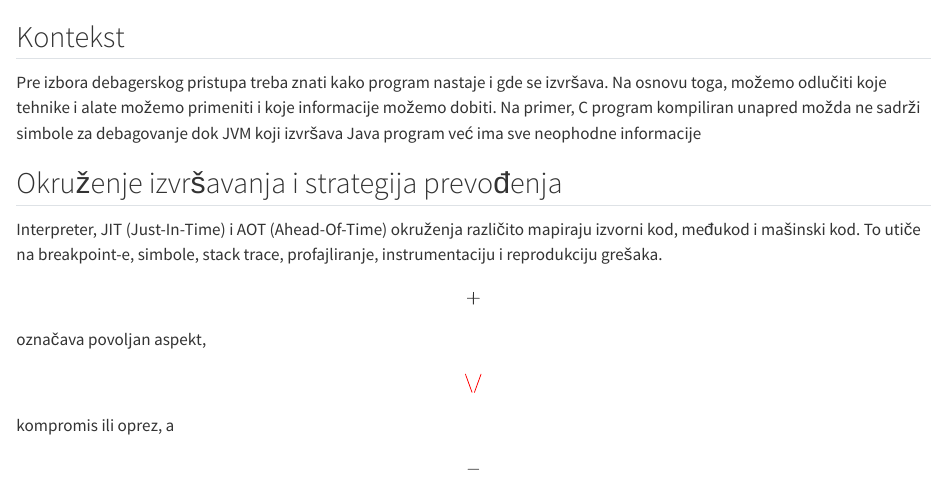
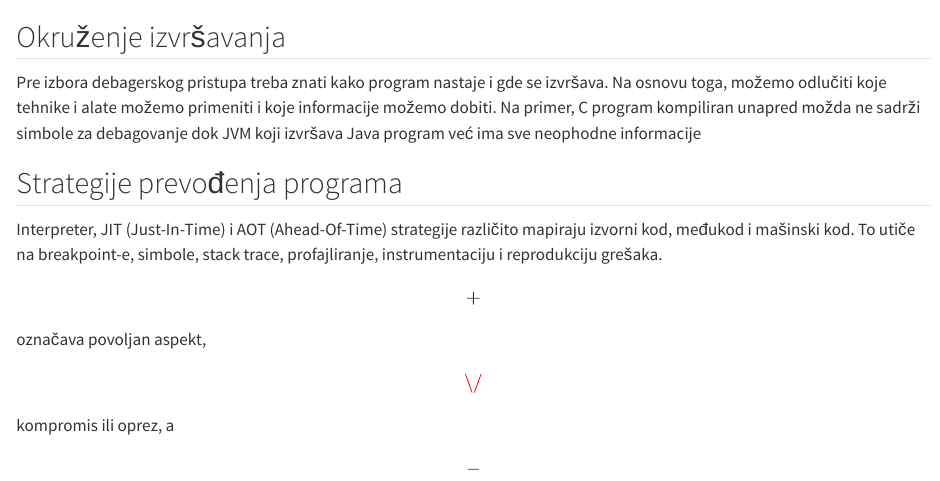
Before and after one commit to MATF-Software-Verification/VS-materials, a Quarto document (00_basics/index.qmd): the page in a window 1100 px wide, from its top. Rendered offline with R 4.5, knitr and Pandoc in place of Quarto, with nearby package versions.

Commit message:
Fix headings

```diff
--- a/00_basics/index.qmd
+++ b/00_basics/index.qmd
@@ -1,12 +1,12 @@
-## Kontekst {#sec-osnove-kontekst}
+## Okruženje izvršavanja {#sec-okruzenje}
 
 Pre izbora debagerskog pristupa treba znati kako program nastaje i gde se izvršava.
 Na osnovu toga, možemo odlučiti koje tehnike i alate možemo primeniti i koje informacije možemo dobiti.
 Na primer, C program kompiliran unapred možda ne sadrži simbole za debagovanje dok JVM koji izvršava Java program već ima sve neophodne informacije
 
-## Okruženje izvršavanja i strategija prevođenja {#sec-okruzenje-izvrsavanja-strategija-prevodenja}
+## Strategije prevođenja programa {#sec-strategija-prevodenja}
 
-Interpreter, JIT (Just-In-Time) i AOT (Ahead-Of-Time) okruženja različito mapiraju izvorni kod, međukod i mašinski kod. To utiče na breakpoint-e, simbole, stack trace, profajliranje, instrumentaciju i reprodukciju grešaka.
+Interpreter, JIT (Just-In-Time) i AOT (Ahead-Of-Time) strategije različito mapiraju izvorni kod, međukod i mašinski kod. To utiče na breakpoint-e, simbole, stack trace, profajliranje, instrumentaciju i reprodukciju grešaka.
 
 **\[+\]** označava povoljan aspekt, **\[\/\]** kompromis ili oprez, a **\[−\]** nepovoljan aspekt za debagovanje, profajliranje ili isporuku.
 
```
